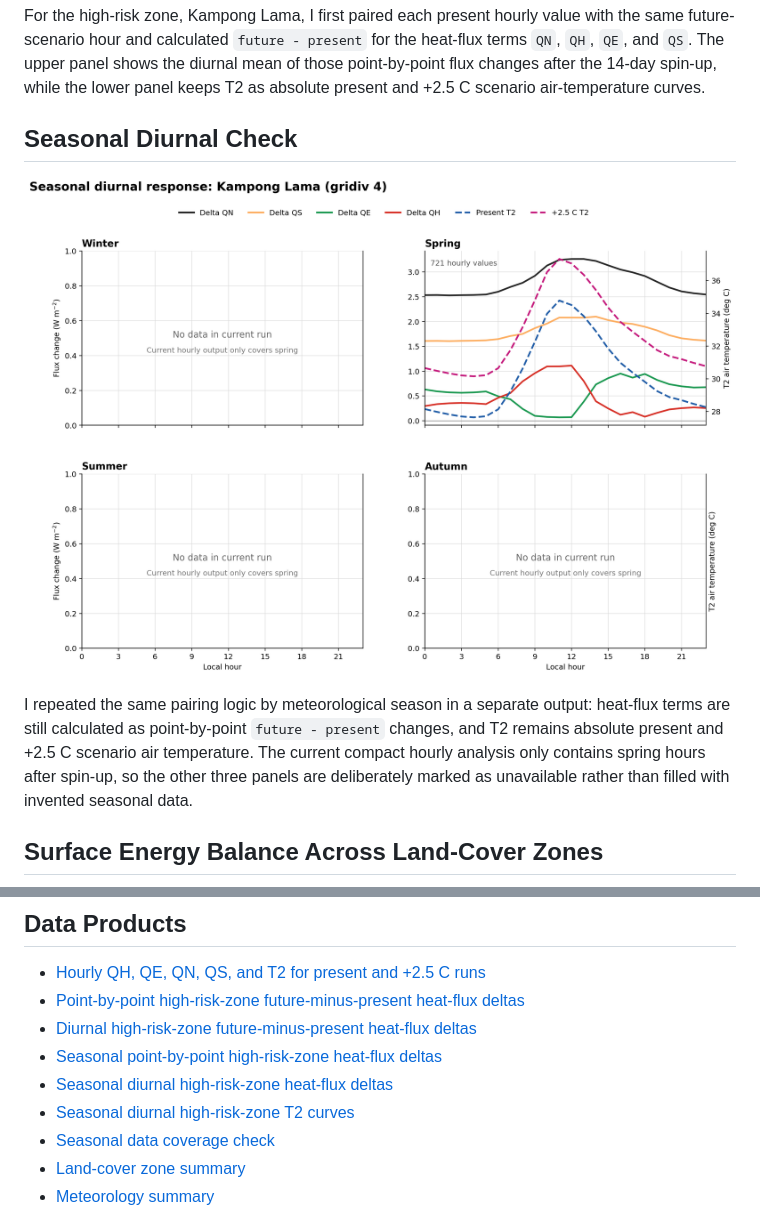
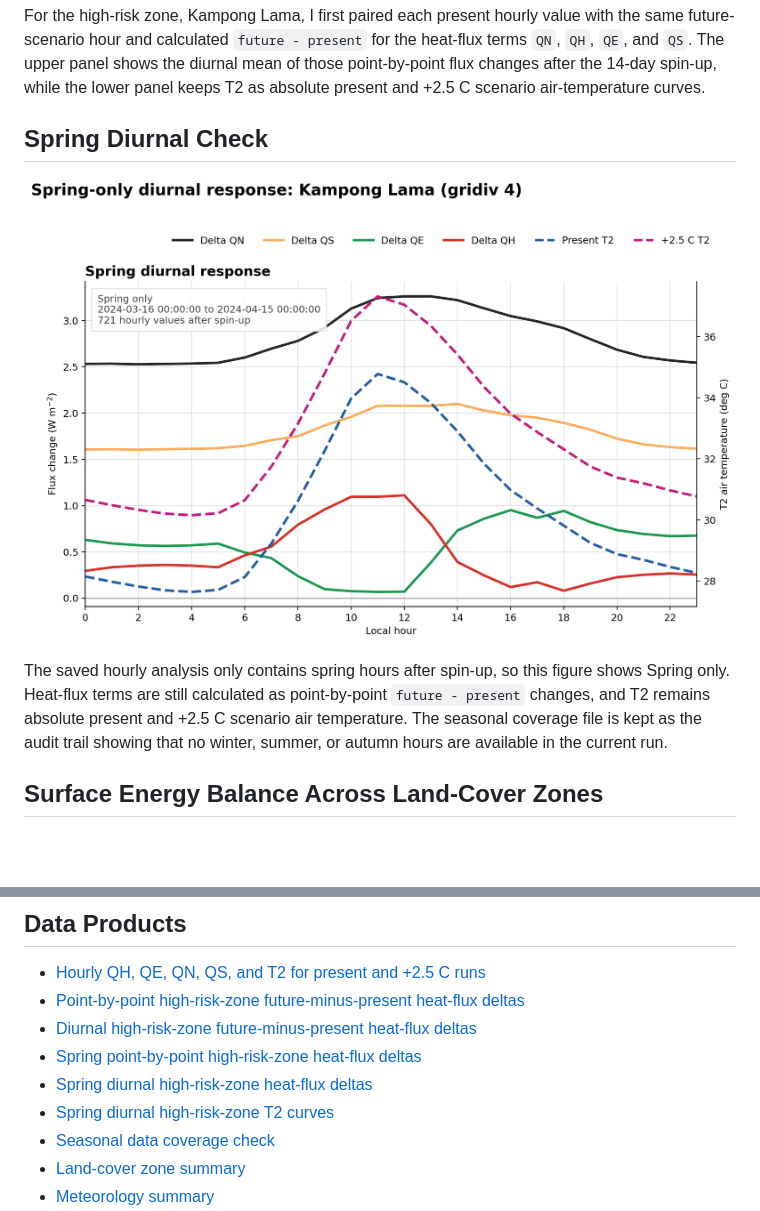
Before and after one commit to pam-moonsap/suews-hackathon-pam24, a Markdown page: docs/index.md, 2 parts joined by grey strips. Rendered like a GitHub page; pictures changed too: docs/seasonal_diurnal_high_risk_zone.png; blank space fills up the shorter version.

Commit message:
Show spring-only diurnal plot

```diff
--- a/docs/index.md
+++ b/docs/index.md
@@ -31,5 +31,5 @@ mean of those point-by-point flux changes after the 14-day spin-up, while the
 lower panel keeps T2 as absolute present and +2.5 C scenario air-temperature
 curves.
 
-## Seasonal Diurnal Check
+## Spring Diurnal Check
 
@@ -37,10 +37,9 @@ curves.
 
-I repeated the same pairing logic by meteorological season in a separate output:
-heat-flux terms are still calculated as point-by-point `future - present`
-changes, and T2 remains absolute present and +2.5 C scenario air temperature.
-The current compact hourly analysis only contains spring hours after spin-up, so
-the other three panels are deliberately marked as unavailable rather than filled
-with invented seasonal data.
+The saved hourly analysis only contains spring hours after spin-up, so this
+figure shows Spring only. Heat-flux terms are still calculated as point-by-point
+`future - present` changes, and T2 remains absolute present and +2.5 C scenario
+air temperature. The seasonal coverage file is kept as the audit trail showing
+that no winter, summer, or autumn hours are available in the current run.
 
 ## Surface Energy Balance Across Land-Cover Zones
 
@@ -57,9 +56,9 @@ marks the most built-up core.
 - [Hourly QH, QE, QN, QS, and T2 for present and +2.5 C runs](hourly_fluxes_t2_present_future.csv)
 - [Point-by-point high-risk-zone future-minus-present heat-flux deltas](hourly_deltas_high_risk_zone.csv)
 - [Diurnal high-risk-zone future-minus-present heat-flux deltas](diurnal_deltas_high_risk_zone.csv)
-- [Seasonal point-by-point high-risk-zone heat-flux deltas](seasonal_hourly_deltas_high_risk_zone.csv)
-- [Seasonal diurnal high-risk-zone heat-flux deltas](seasonal_diurnal_flux_deltas_high_risk_zone.csv)
-- [Seasonal diurnal high-risk-zone T2 curves](seasonal_diurnal_t2_high_risk_zone.csv)
+- [Spring point-by-point high-risk-zone heat-flux deltas](seasonal_hourly_deltas_high_risk_zone.csv)
+- [Spring diurnal high-risk-zone heat-flux deltas](seasonal_diurnal_flux_deltas_high_risk_zone.csv)
+- [Spring diurnal high-risk-zone T2 curves](seasonal_diurnal_t2_high_risk_zone.csv)
 - [Seasonal data coverage check](seasonal_data_coverage_high_risk_zone.csv)
 - [Land-cover zone summary](landcover_zone_summary.csv)
 - [Meteorology summary](meteorology_summary.csv)
```
Also changed, not shown: other parts of docs/index.md (+1 -1 lines), 2 other files.
